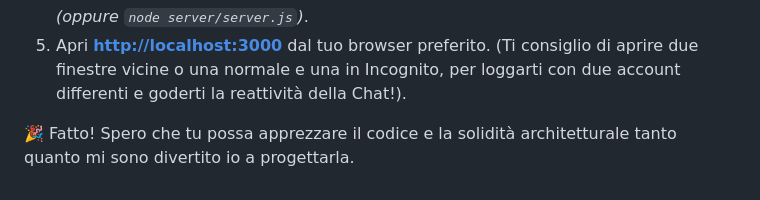
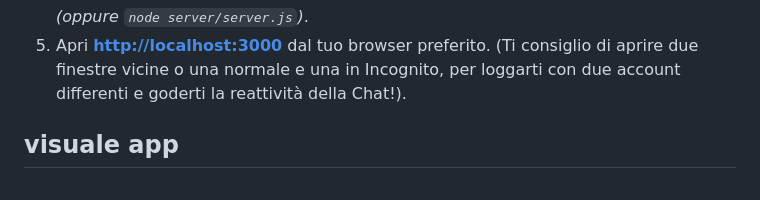
Before and after one commit to JDruv/ChatRealTime, a Markdown page: README.MD, the part around the change. GitHub-like rendering.

Commit message:
Add 'visuale app' section to README
Added a new section for 'visuale app' in the README.

```diff
--- a/README.MD
+++ b/README.MD
@@ -59,4 +59,4 @@ Dato l'approccio "Batteries Included" del repository, per avviare il mio progett
    *(oppure `node server/server.js`)*.
 5. Apri **[http://localhost:3000](http://localhost:3000)** dal tuo browser preferito. (Ti consiglio di aprire due finestre vicine o una normale e una in Incognito, per loggarti con due account differenti e goderti la reattività della Chat!).
 
-🎉 Fatto! Spero che tu possa apprezzare il codice e la solidità architetturale tanto quanto mi sono divertito io a progettarla.
+## visuale app
```
